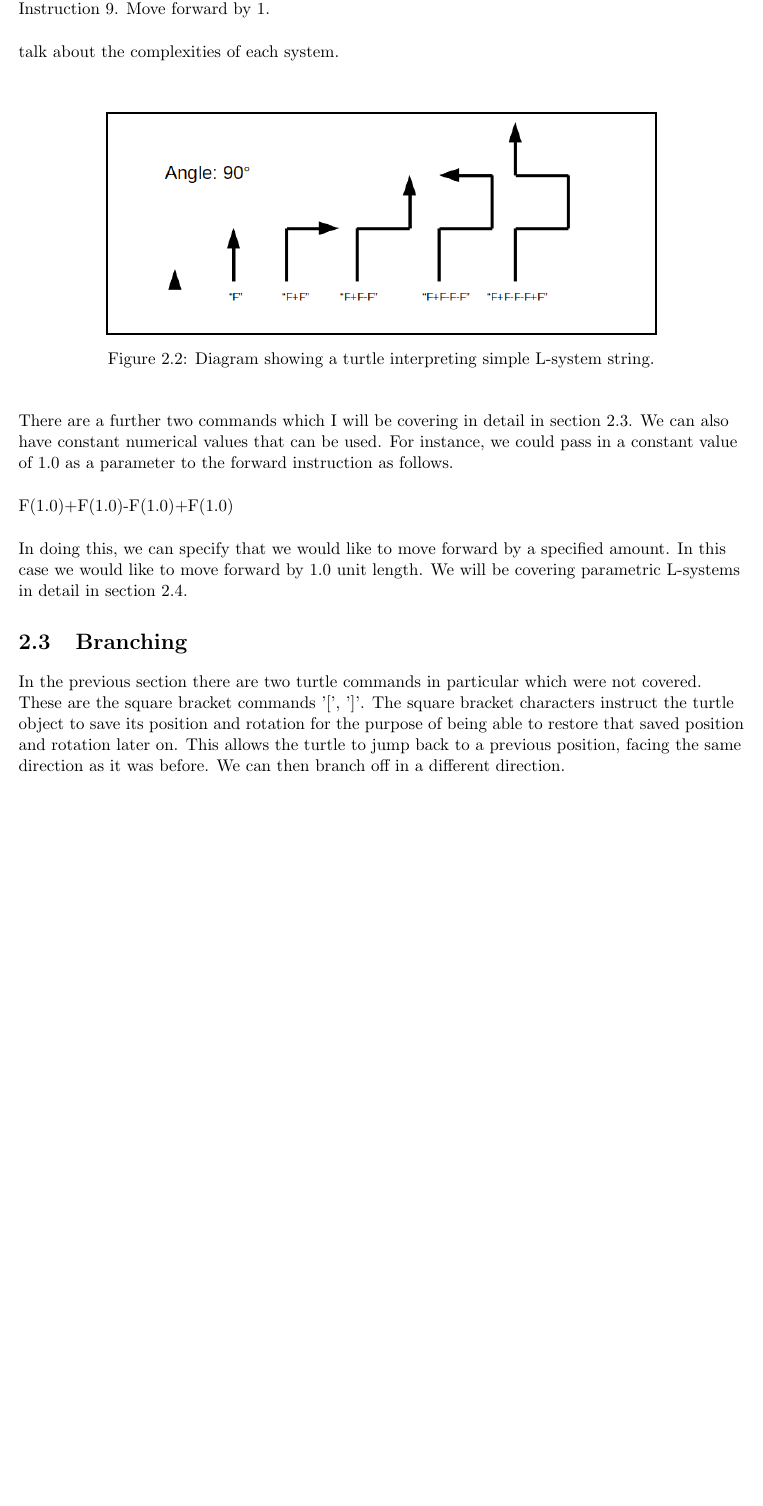
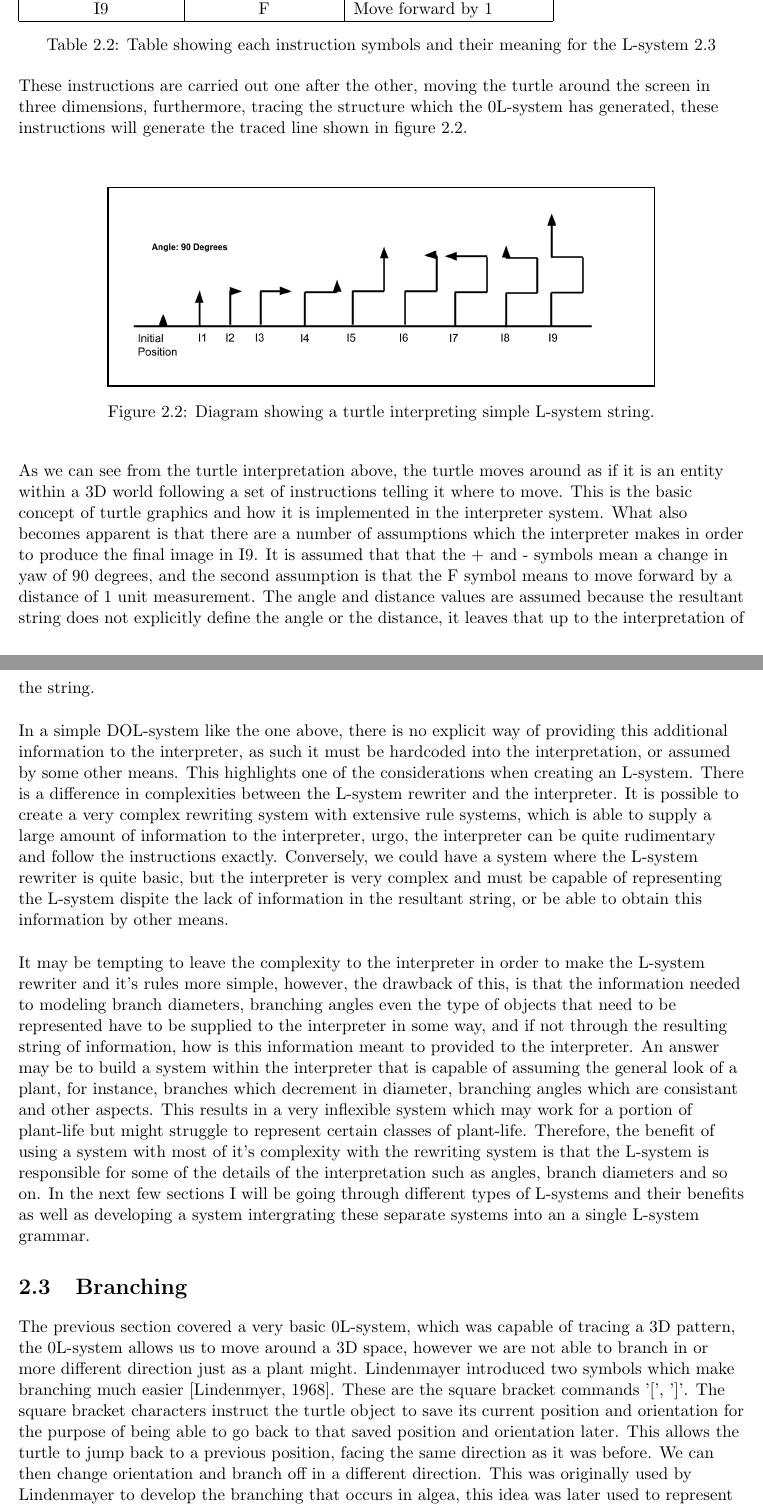
Before and after one commit to MatthewCrankshaw/L-SystemDocumentation, a LaTeX thesis (Thesis.tex, which reads chapters/chapter02.tex): part of page 14 of 47 before the commit and two parts of pages 14 and 15 of 48 after it, the two joined at a grey line, cut so that both start at the same text, the shorter picture padded with empty space. The pictures show the PDF file Thesis.pdf that the author committed with the source.

Commit message:
finished the draft of the DOL interpreter section

```diff
--- a/chapters/chapter02.tex
+++ b/chapters/chapter02.tex
@@ -76,10 +76,6 @@ A paper by Przemyslaw Prusinkiewicz outlines a method for interpreting the L-sys
 
 \vspace{5mm}
 
-In the OL-system there are a number of symbols that represent a particular meaning to the L-system interpreter. Whenever the interpreter comes across one of these symbols in the resultant string, it is interpreted as a particular turtle instruction which can be seen in the table below:
-
-\vspace{5mm}
-
 \begin{table}[h!]
 \begin{tabular}{ | c | l | }
 \hline
@@ -142,19 +141,37 @@ With the L-system above the resulting string would be "F+F-F-F+F", this string c
 
 \vspace{5mm}
 
-Instruction 1. Move forward by 1.\\
-Instruction 2. Rotate right by 90 degrees.\\
-Instruction 3. Move forward by 1.\\
-Instruction 4. Rotate left by 90 degrees \\
-Instruction 5. Move forward by 1. \\
-Instruction 6. Rotate left by 90 degrees. \\
-Instruction 7. Move forward by 1. \\
-Instruction 8. Rotate right by 90 degrees. \\
-Instruction 9. Move forward by 1.\\
+\begin{table}[h!]
+\begin{tabular}{ | c | c | l | }
+\hline
+	 	Instruction Number & Instruction Symbol & Instruction Interpretation \\
+\hline
+\hline
+	I1 						& F & Move forward by 1\\
+\hline
+	I2						& + & Yaw right by 90 degrees\\
+\hline
+	I3						& F & Move forward by 1\\
+\hline
+	I4						& - & Yaw left by 90 degrees \\
+\hline
+	I5						& F & Move forward by 1\\
+\hline
+	I6 						& - & Yaw left by 90 degrees \\
+\hline
+	I7 						& F & Move forward by 1\\
+\hline
+	I8 						& + & Yaw right by 90 degrees\\
+\hline
+	I9 						& F & Move forward by 1\\
+\hline
+\end{tabular}
+\caption{Table showing each instruction symbols and their meaning for the L-system \ref{DOL-system example}}
+\label{Instruction Interpretation}
+\end{table}
+\FloatBarrier
 
-\vspace{5mm}
-
-talk about the complexities of each system.
+These instructions are carried out one after the other, moving the turtle around the screen in three dimensions, furthermore, tracing the structure which the 0L-system has generated, these instructions will generate the traced line shown in figure \ref{basic turtle}.
 
 \vspace{5mm}
 
@@ -172,15 +189,15 @@ talk about the complexities of each system.
 
 \vspace{5mm}
 
-There are a further two commands which I will be covering in detail in section \ref{branching}. We can also have constant numerical values that can be used. For instance, we could pass in a constant value of 1.0 as a parameter to the forward instruction as follows.
+As we can see from the turtle interpretation above, the turtle moves around as if it is an entity within a 3D world following a set of instructions telling it where to move. This is the basic concept of turtle graphics and how it is implemented in the interpreter system. What also becomes apparent is that there are a number of assumptions which the interpreter makes in order to produce the final image in I9. It is assumed that that the + and - symbols mean a change in yaw of 90 degrees, and the second assumption is that the F symbol means to move forward by a distance of 1 unit measurement. The angle and distance values are assumed because the resultant string does not explicitly define the angle or the distance, it leaves that up to the interpretation of the string. \\
 
 \vspace{5mm}
 
-F(1.0)+F(1.0)-F(1.0)+F(1.0)
+In a simple DOL-system like the one above, there is no explicit way of providing this additional information to the interpreter, as such it must be hardcoded into the interpretation, or assumed by some other means. This highlights one of the considerations when creating an L-system. There is a difference in complexities between the L-system rewriter and the interpreter. It is possible to create a very complex rewriting system with extensive rule systems, which is able to supply a large amount of information to the interpreter, urgo, the interpreter can be quite rudimentary and follow the instructions exactly. Conversely, we could have a system where the L-system rewriter is quite basic, but the interpreter is very complex and must be capable of representing the L-system dispite the lack of information in the resultant string, or be able to obtain this information by other means. \\
 
 \vspace{5mm}
 
-In doing this, we can specify that we would like to move forward by a specified amount. In this case we would like to move forward by 1.0 unit length. We will be covering parametric L-systems in detail in section \ref{parametric}.
+It may be tempting to leave the complexity to the interpreter in order to make the L-system rewriter and it's rules more simple, however, the drawback of this, is that the information needed to modeling branch diameters, branching angles even the type of objects that need to be represented have to be supplied to the interpreter in some way, and if not through the resulting string of information, how is this information meant to provided to the interpreter. An answer may be to build a system within the interpreter that is capable of assuming the general look of a plant, for instance, branches which decrement in diameter, branching angles which are consistant and other aspects. This results in a very inflexible system which may work for a portion of plant-life but might struggle to represent certain classes of plant-life. Therefore, the benefit of using a system with most of it's complexity with the rewriting system is that the L-system is responsible for some of the details of the interpretation such as angles, branch diameters and so on. In the next few sections I will be going through different types of L-systems and their benefits as well as developing a system intergrating these separate systems into an a single L-system grammar.
 
 \end{flushleft}
 
@@ -188,7 +205,7 @@ In doing this, we can specify that we would like to move forward by a specified
 
 \begin{flushleft}
 
-In the previous section there are two turtle commands in particular which were  not covered. These are the square bracket commands '[', ']'. The square bracket characters instruct the turtle object to save its position and rotation for the purpose of being able to restore that saved position and rotation later on. This allows the turtle to jump back to a previous position, facing the same direction as it was before. We can then branch off in a different direction.\\
+The previous section covered a very basic 0L-system, which was capable of tracing a 3D pattern, the 0L-system allows us to move around a 3D space, however we are not able to branch in or more different direction just as a plant might. Lindenmayer introduced two symbols which make branching much easier \cite{lindenmayer1968mathematical}. These are the square bracket commands '[', ']'. The square bracket characters instruct the turtle object to save its current position and orientation for the purpose of being able to go back to that saved position and orientation later. This allows the turtle to jump back to a previous position, facing the same direction as it was before. We can then change orientation and branch off in a different direction. This was originally used by Lindenmayer to develop the branching that occurs in algea, this idea was later used to represent plant-life by Smith \cite{smith1984plants}. \\
 
 \vspace{5mm}
 
```
Also changed, not shown: chapters/ref.bib (+13 -0 lines), Thesis.bbl, Thesis.gls, Thesis.pdf, images/Diagrams/basic_turtle.png, chapters/chapter02.tex (11 more changed lines), 12 other files.
